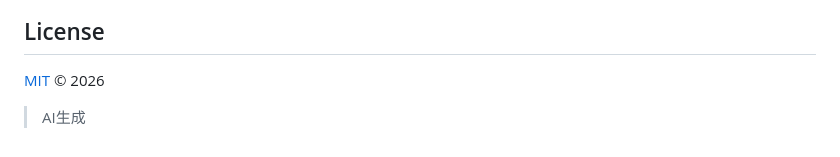
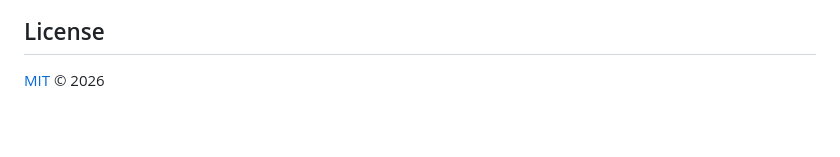
Before and after one commit to 3fa2/xiaoman-app, a Markdown page: README.md, the part around the change. Rendered like a GitHub page; blank space fills up the shorter version.

```diff
--- a/README.md
+++ b/README.md
@@ -175,5 +175,3 @@ lib/
 ## License
 
 [MIT](LICENSE) © 2026
-
-> AI生成
```
